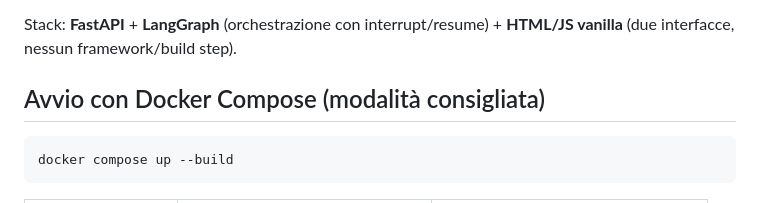
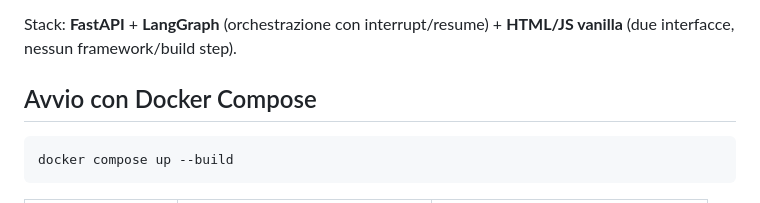
Before and after one commit to 0xSt/Help-Desk-agent, a Markdown page: README.md, the part around the change. GitHub-like rendering.

````diff
--- a/README.md
+++ b/README.md
@@ -11,7 +11,7 @@ Stack: **FastAPI**  + **LangGraph**
 nessun framework/build step).
 
 
-## Avvio con Docker Compose (modalità consigliata)
+## Avvio con Docker Compose
 
 ```
 docker compose up --build
````
